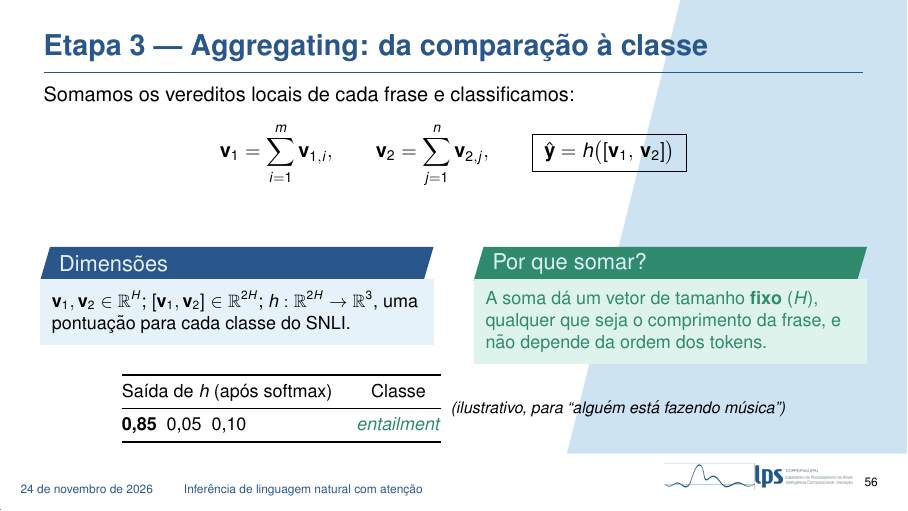
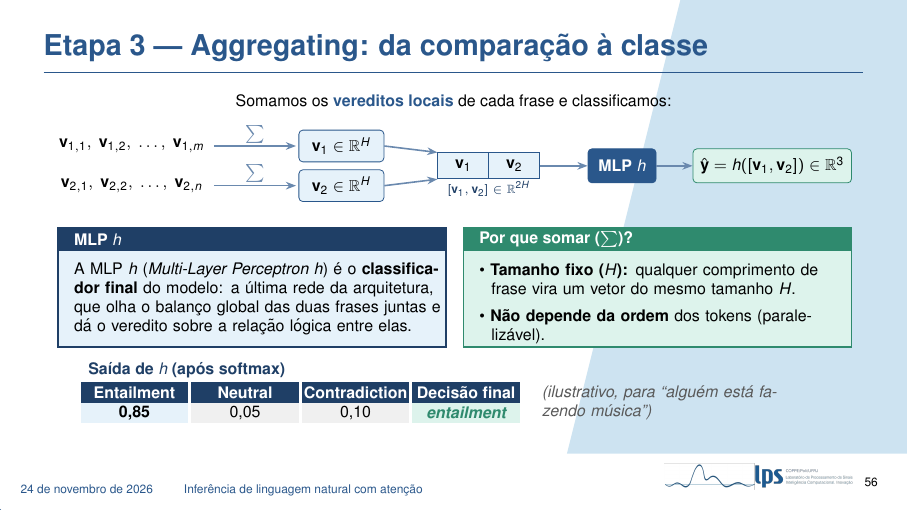
Before and after one commit to pivo1/apresentacao-nlp-v2, LaTeX slides (main.tex, which reads secoes/09b_nli_atencao.tex): page 65 of 71. Compiled offline with pdfLaTeX.

Commit message:
Reformula o slide Etapa 3 - Aggregating: da comparação à classe
Fluxo convergente (somas dos vereditos v1 e v2, concatenação, MLP h e
saída y), quadros sobre o papel da MLP h e o porquê de somar, e tabela
com a saída de h após o softmax (entailment 0,85).

Co-Authored-By: Claude Sonnet 5.5 <noreply@anthropic.com>

```diff
--- a/secoes/09b_nli_atencao.tex
+++ b/secoes/09b_nli_atencao.tex
@@ -261,42 +261,62 @@
 \end{frame}
 
 \begin{frame}{Etapa 3 --- Aggregating: da comparação à classe}
-    \small
-    Somamos os vereditos locais de cada frase e classificamos:
-    \begin{equation*}
-        \mathbf{v}_1 = \sum_{i=1}^{m} \mathbf{v}_{1,i}, \qquad
-        \mathbf{v}_2 = \sum_{j=1}^{n} \mathbf{v}_{2,j}, \qquad
-        \boxed{\;\hat{\mathbf{y}} = h\big([\mathbf{v}_1,\, \mathbf{v}_2]\big)\;}
-    \end{equation*}
-    \begin{columns}[t]
-        \begin{column}{0.48\textwidth}
-            \begin{block}{Dimensões}
-                \footnotesize
-                $\mathbf{v}_1, \mathbf{v}_2 \in \mathbb{R}^{H}$; $[\mathbf{v}_1, \mathbf{v}_2] \in \mathbb{R}^{2H}$; $h: \mathbb{R}^{2H} \to \mathbb{R}^{3}$, uma pontuação para cada classe do SNLI.
-            \end{block}
-        \end{column}
-        \begin{column}{0.48\textwidth}
-            \begin{exampleblock}{Por que somar?}
-                \footnotesize
-                A soma dá um vetor de tamanho \textbf{fixo} ($H$), qualquer que seja o comprimento da frase, e não depende da ordem dos tokens.
-            \end{exampleblock}
-        \end{column}
-    \end{columns}
-    \vspace{0.15cm}
     \centering
-    \footnotesize
-    \begin{tabular}{@{}lc@{}}
-        \toprule
-        Saída de $h$ (após softmax) & Classe \\
-        \midrule
-        \textbf{0,85}\; 0,05\; 0,10 & {\color{dexpiGreenDark}\textit{entailment}} \\
-        \bottomrule
-    \end{tabular}
-    \;{\scriptsize\textit{(ilustrativo, para ``alguém está fazendo música'')}}
+    {\scriptsize Somamos os \destaque{vereditos locais} de cada frase e classificamos:\par}
+    \vspace{0.25cm}
+    \begin{tikzpicture}[
+        vb/.style={draw=dexpiBlue, fill=dexpiBlueLight, rounded corners=2pt, font=\scriptsize, minimum width=1.5cm, minimum height=0.45cm},
+        seta/.style={-{Stealth[length=1.8mm]}, line width=0.8pt, dexpiBlue!70},
+        cel/.style={minimum height=0.36cm, font=\scriptsize, inner sep=0pt, minimum width=1.9cm}]
+
+        % --- Sequências de vereditos somadas ---
+        \node[font=\scriptsize] at (-5.7,0.35) {$\mathbf{v}_{1,1},\ \mathbf{v}_{1,2},\ \dots,\ \mathbf{v}_{1,m}$};
+        \draw[seta] (-4.25,0.35) -- node[above, font=\footnotesize, inner sep=1pt] {$\sum$} (-2.8,0.35);
+        \node[vb] (v1) at (-2.0,0.35) {$\mathbf{v}_1 \in \mathbb{R}^H$};
+        \node[font=\scriptsize] at (-5.7,-0.35) {$\mathbf{v}_{2,1},\ \mathbf{v}_{2,2},\ \dots,\ \mathbf{v}_{2,n}$};
+        \draw[seta] (-4.25,-0.35) -- node[above, font=\footnotesize, inner sep=1pt] {$\sum$} (-2.8,-0.35);
+        \node[vb] (v2) at (-2.0,-0.35) {$\mathbf{v}_2 \in \mathbb{R}^H$};
+
+        % --- Concatenação, MLP h e saída ---
+        \node[draw=dexpiBlue, fill=dexpiBlueLight, minimum width=0.9cm, minimum height=0.45cm, font=\scriptsize] (c1) at (0.15,0) {$\mathbf{v}_1$};
+        \node[draw=dexpiBlue, fill=dexpiBlueLight, minimum width=0.9cm, minimum height=0.45cm, font=\scriptsize] (c2) at (1.05,0) {$\mathbf{v}_2$};
+        \node[font=\tiny, text=dexpiBlueDark] at (0.6,-0.4) {$[\mathbf{v}_1,\mathbf{v}_2] \in \mathbb{R}^{2H}$};
+        \draw[seta] (v1.east) -- (c1.north west);
+        \draw[seta] (v2.east) -- (c1.south west);
+        \node[draw=dexpiBlue, fill=dexpiBlue, text=white, rounded corners=2pt, font=\scriptsize\bfseries, minimum width=1.2cm, minimum height=0.6cm] (h) at (2.95,0) {MLP $h$};
+        \draw[seta] (c2.east) -- (h.west);
+        \node[draw=dexpiGreenDark, fill=dexpiGreenLight, rounded corners=2pt, font=\scriptsize, minimum width=2.6cm, minimum height=0.6cm] (y) at (5.6,0) {$\hat{\mathbf{y}} = h([\mathbf{v}_1,\mathbf{v}_2]) \in \mathbb{R}^3$};
+        \draw[seta] (h.east) -- (y.west);
+
+        % --- Quadros ---
+        \draw[dexpiBlueDark, fill=dexpiBlueLight, line width=0.8pt] (-7.0,-1.1) rectangle (-0.15,-3.2);
+        \fill[dexpiBlueDark] (-7.0,-1.1) rectangle (-0.15,-1.5);
+        \node[anchor=west, font=\scriptsize\bfseries, text=white] at (-6.85,-1.3) {MLP $h$};
+        \node[anchor=north west, font=\scriptsize, text width=6.5cm, align=left] at (-6.85,-1.57) {%
+            A MLP $h$ (\emph{Multi-Layer Perceptron} $h$) é o \textbf{classificador final} do modelo: a última rede da arquitetura, que olha o balanço global das duas frases juntas e dá o veredito sobre a relação lógica entre elas.};
+
+        \draw[dexpiGreenDark, fill=dexpiGreenLight, line width=0.8pt] (0.15,-1.1) rectangle (7.0,-3.2);
+        \fill[dexpiGreenDark] (0.15,-1.1) rectangle (7.0,-1.5);
+        \node[anchor=west, font=\scriptsize\bfseries, text=white] at (0.3,-1.3) {Por que somar ($\sum$)?};
+        \node[anchor=north west, font=\scriptsize, text width=6.5cm, align=left,
+              execute at begin node={\everypar{\hangindent=0.75em\hangafter=1}\parskip=4pt}] at (0.3,-1.6) {%
+            \hangindent=0.75em\hangafter=1\textbullet~\textbf{Tamanho fixo ($H$):} qualquer comprimento de frase vira um vetor do mesmo tamanho $H$.\par
+            \textbullet~\textbf{Não depende da ordem} dos tokens (paralelizável).\par};
+
+        % --- Tabela de saída ---
+        \node[font=\scriptsize\bfseries, text=dexpiBlueDark, anchor=west] at (-6.6,-3.6) {Saída de $h$ (após softmax)};
+        \foreach \t/\x in {Entailment/-5.65, Neutral/-3.7, Contradiction/-1.75, {Decisão final}/0.2}
+            \node[cel, fill=dexpiBlueDark, text=white, font=\scriptsize\bfseries] at (\x,-4.0) {\t};
+        \node[cel, fill=dexpiBlueLight, font=\scriptsize\bfseries] at (-5.65,-4.36) {0,85};
+        \node[cel, fill=gray!12] at (-3.7,-4.36) {0,05};
+        \node[cel, fill=gray!12] at (-1.75,-4.36) {0,10};
+        \node[cel, fill=dexpiGreenLight, text=dexpiGreenDark, font=\scriptsize\bfseries\itshape] at (0.2,-4.36) {entailment};
+        \node[anchor=west, font=\scriptsize\itshape, text width=4.6cm, align=left, text=gray!70!black] at (1.4,-4.18) {(ilustrativo, para ``alguém está fazendo música'')};
+    \end{tikzpicture}
 
     \note{
-        Por fim, a agregação. Para cada frase, somamos os vetores de comparação de todos os tokens: $\mathbf{v}_1$ é a soma dos $\mathbf{v}_{1,i}$ e $\mathbf{v}_2$ é a soma dos $\mathbf{v}_{2,j}$. A soma tem uma vantagem: o resultado tem sempre tamanho $H$, não importa o comprimento da frase.
-        Concatenamos os dois resumos e passamos por uma terceira MLP, $h$, que devolve três pontuações, uma para cada classe do SNLI: implicação, contradição e neutro. Com uma softmax e a entropia cruzada, treinamos tudo em conjunto.
-        Na tabela, um exemplo ilustrativo: para ``alguém está fazendo música'', a maior probabilidade fica com \textit{entailment}.
+        Por fim, a agregação. Para cada frase, somamos os vetores de comparação de todos os tokens: $\mathbf{v}_1$ é a soma dos $\mathbf{v}_{1,i}$ e $\mathbf{v}_2$ é a soma dos $\mathbf{v}_{2,j}$. A soma tem duas vantagens: o resultado tem sempre tamanho $H$, não importa o comprimento da frase, e não depende da ordem dos tokens.
+        Concatenamos os dois resumos, num vetor de $2H$ componentes, e passamos por uma terceira MLP, $h$, o classificador final. Ela devolve três pontuações, uma para cada classe do SNLI: implicação, neutro e contradição. Com uma softmax e a entropia cruzada, treinamos tudo em conjunto.
+        Na tabela, um exemplo ilustrativo: para ``alguém está fazendo música'', a maior probabilidade, 0,85, fica com \textit{entailment}.
     }
 \end{frame}
```
